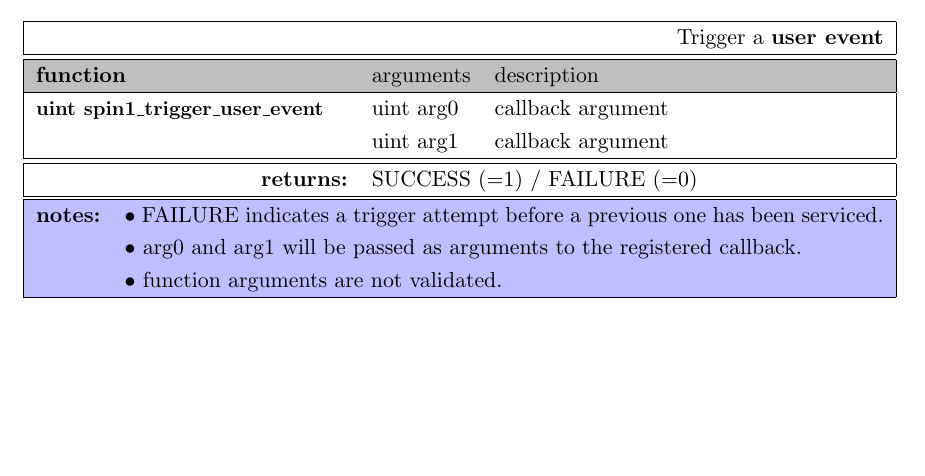
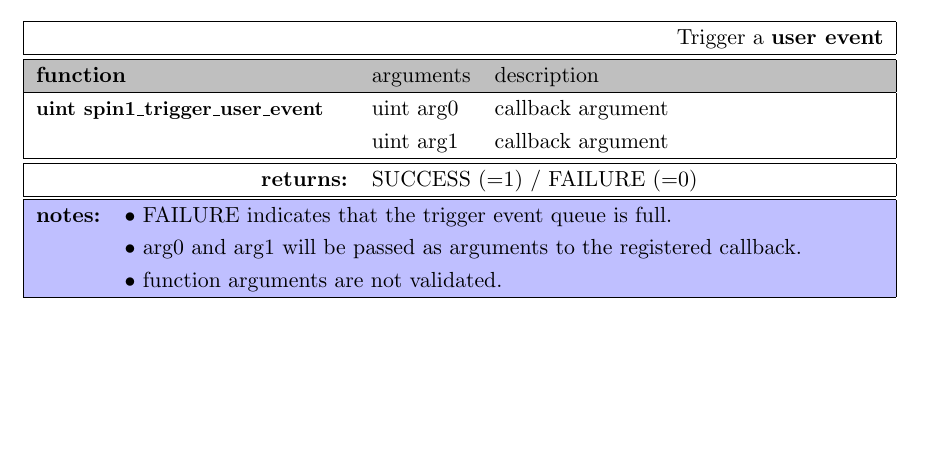
Before and after one commit to SpiNNakerManchester/spinnaker_tools, a LaTeX document (docs/spin1_api/spin1_api.tex): part of page 7 of 16, cut so that both start at the same text. Compiled offline with pdfLaTeX.

Commit message:
Update spin1_api.tex

```diff
--- a/docs/spin1_api/spin1_api.tex
+++ b/docs/spin1_api/spin1_api.tex
@@ -688,7 +688,7 @@ The dispatcher provides a number of services to the application programmer:
 \rowcolors {1}{ blue!25 }{ blue!25 }
 \begin{tabularx}{\textwidth}{| l X |}
 \hline
-\textbf{notes:} & $\bullet$ FAILURE indicates a trigger attempt before a previous one has been serviced. \\%
+\textbf{notes:} & $\bullet$ FAILURE indicates that the trigger event queue is full. \\%
  & $\bullet$ arg0 and arg1 will be passed as arguments to the registered callback. \\%
  & $\bullet$ function arguments are not validated. \\%
 \hline
```
